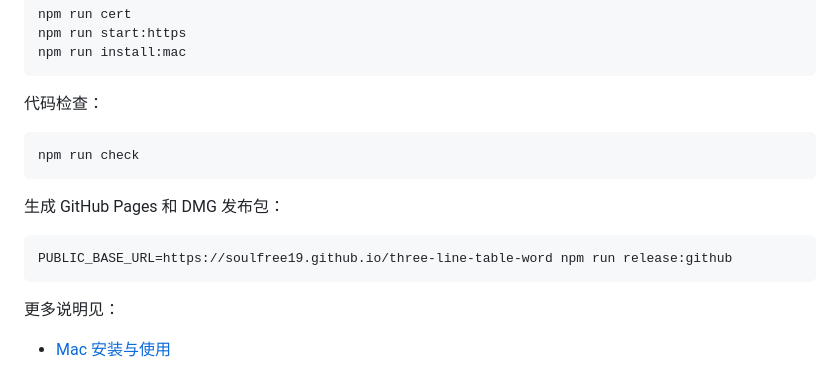
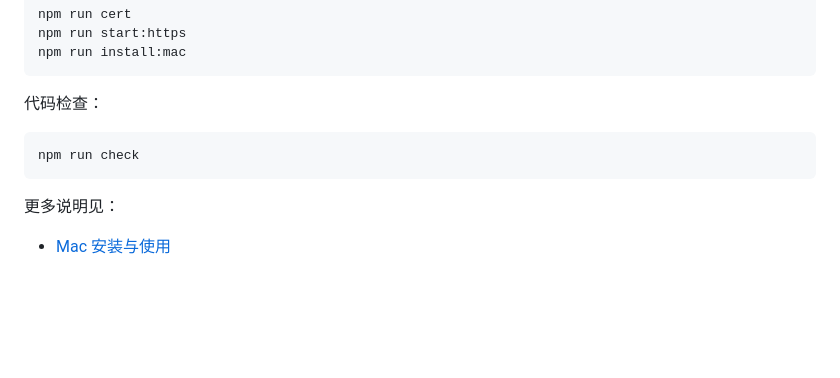
Before and after one commit to Soulfree19/three-line-table-word, a Markdown page: README.md, the part around the change. Rendered like a GitHub page; blank space fills up the shorter version.

Commit message:
Remove release build command from README

````diff
--- a/README.md
+++ b/README.md
@@ -96,12 +96,6 @@ npm run install:mac
 npm run check
 ```
 
-生成 GitHub Pages 和 DMG 发布包：
-
-```bash
-PUBLIC_BASE_URL=https://soulfree19.github.io/three-line-table-word npm run release:github
-```
-
 更多说明见：
 
 - [Mac 安装与使用](docs/MAC_INSTALL.md)
````
